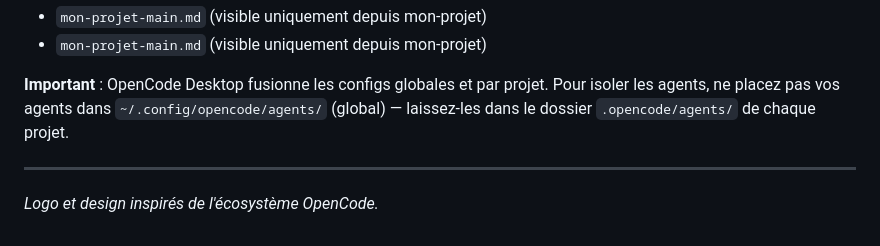
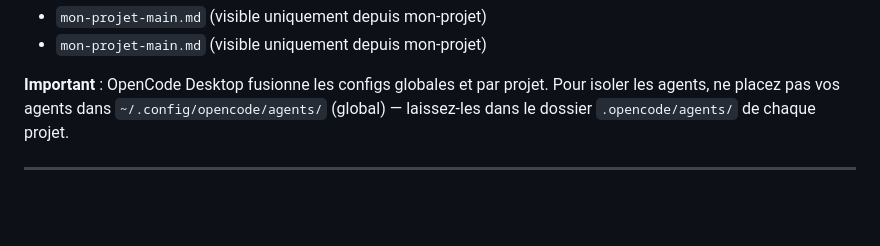
Before and after one commit to benskls/openstrat, a Markdown page: README.md, the part around the change. Drawn GitHub-style; blank space fills up the shorter version.

Commit message:
chore: remove footer line from README

```diff
--- a/README.md
+++ b/README.md
@@ -133,5 +133,3 @@ Les agents et skills sont **préfixés par le nom du projet** pour éviter les c
 **Important** : OpenCode Desktop fusionne les configs globales et par projet. Pour isoler les agents, ne placez pas vos agents dans `~/.config/opencode/agents/` (global) — laissez-les dans le dossier `.opencode/agents/` de chaque projet.
 
 ---
-
-*Logo et design inspirés de l'écosystème OpenCode.*
```
